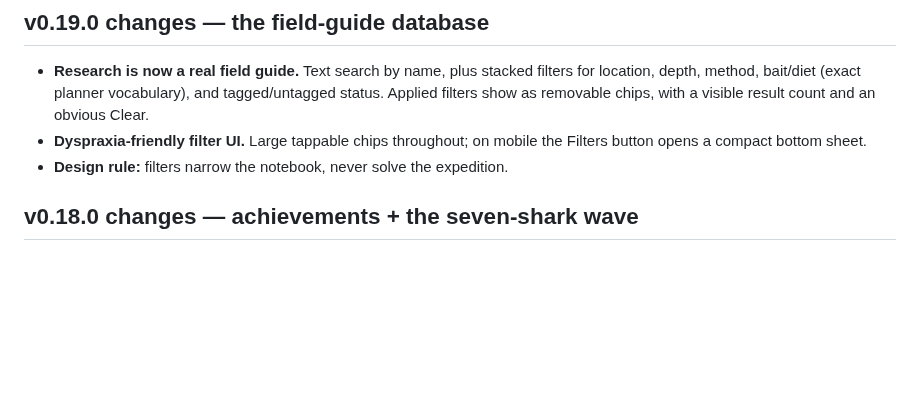
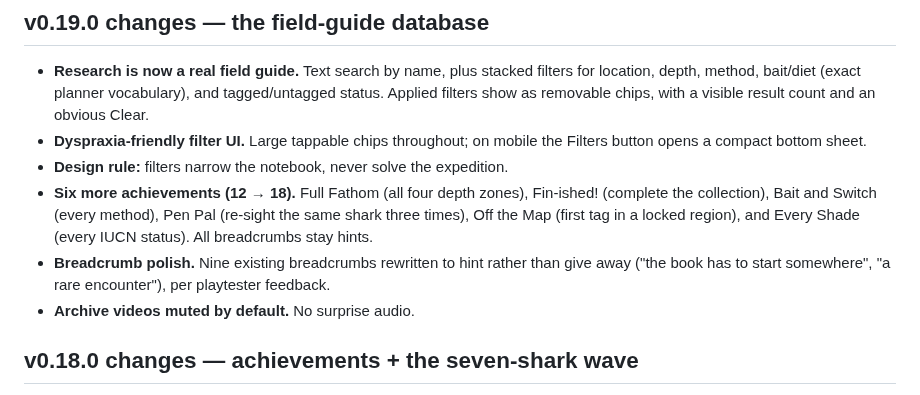
Before and after one commit to cyan-fox-avery/tag-along, a Markdown page: README.md, the part around the change. Rendered like a GitHub page; blank space fills up the shorter version.

Commit message:
v0.19.0: six new achievements + breadcrumb polish

```diff
--- a/README.md
+++ b/README.md
@@ -16,6 +16,9 @@ Built for sarah, who loves sharks. 🦈
 - **Research is now a real field guide.** Text search by name, plus stacked filters for location, depth, method, bait/diet (exact planner vocabulary), and tagged/untagged status. Applied filters show as removable chips, with a visible result count and an obvious Clear.
 - **Dyspraxia-friendly filter UI.** Large tappable chips throughout; on mobile the Filters button opens a compact bottom sheet.
 - **Design rule:** filters narrow the notebook, never solve the expedition.
+- **Six more achievements (12 → 18).** Full Fathom (all four depth zones), Fin-ished! (complete the collection), Bait and Switch (every method), Pen Pal (re-sight the same shark three times), Off the Map (first tag in a locked region), and Every Shade (every IUCN status). All breadcrumbs stay hints.
+- **Breadcrumb polish.** Nine existing breadcrumbs rewritten to hint rather than give away ("the book has to start somewhere", "a rare encounter"), per playtester feedback.
+- **Archive videos muted by default.** No surprise audio.
 
 ## v0.18.0 changes — achievements + the seven-shark wave
 
```
